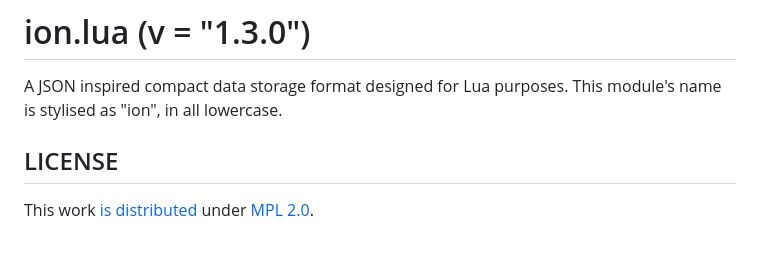
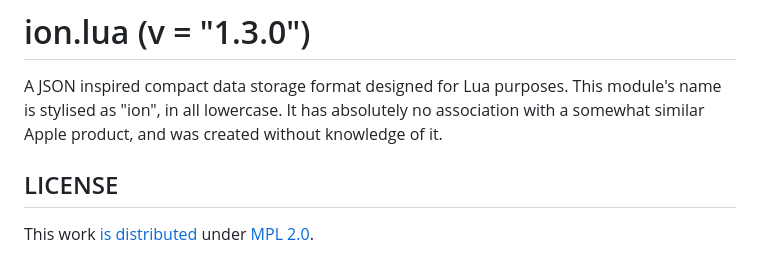
Before and after one commit to NibiriTheMan/ion.lua, a Markdown page: README.md, the part around the change. GitHub-like rendering.

```diff
--- a/README.md
+++ b/README.md
@@ -1,6 +1,7 @@
 # ion.lua (v = "1.3.0")
 A JSON inspired compact data storage format designed for Lua purposes.
 This module's name is stylised as "ion", in all lowercase.
+It has absolutely no association with a somewhat similar Apple product, and was created without knowledge of it.
 
 ## LICENSE
 
```
